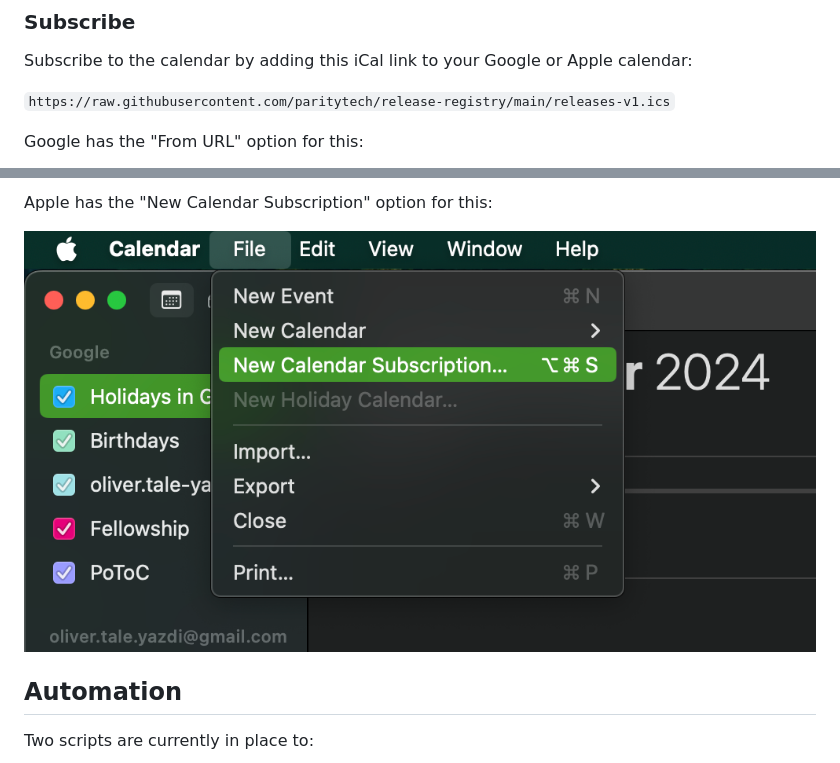
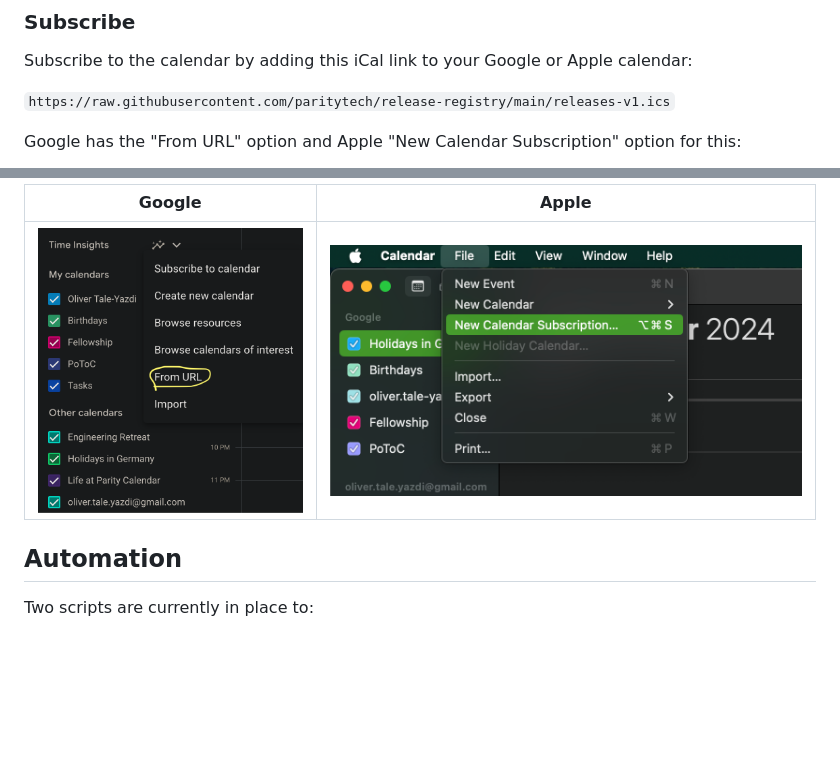
Before and after one commit to paritytech/release-registry, a Markdown page: README.md, 2 parts joined by grey strips. GitHub-like rendering; pictures changed too: .assets/screenshot-google-cal.png; blank space fills up the shorter version.

Commit message:
xplain
Signed-off-by: Oliver Tale-Yazdi <oliver.tale-yazdi@parity.io>

```diff
--- a/README.md
+++ b/README.md
@@ -29,5 +29,5 @@ Subscribe to the calendar by adding this iCal link to your Google or Apple calen
 
 `https://raw.githubusercontent.com/paritytech/release-registry/main/releases-v1.ics`
 
-Google has the "From URL" option for this:
+ Google has the "From URL" option and Apple "New Calendar Subscription" option for this:
 
@@ -35,7 +35,7 @@ Google has the "From URL" option for this:
 
-Apple has the "New Calendar Subscription" option for this:
-
-![Apple Calendar](.assets/screenshot-apple-cal.png)
+ Google            |  Apple
+:-------------------------:|:-------------------------:
+![](.assets/screenshot-google-cal.png)  |  ![](.assets/screenshot-apple-cal.png)
 
 ## Automation
 
```
Also changed, not shown: other parts of README.md (+1 -1 lines).
